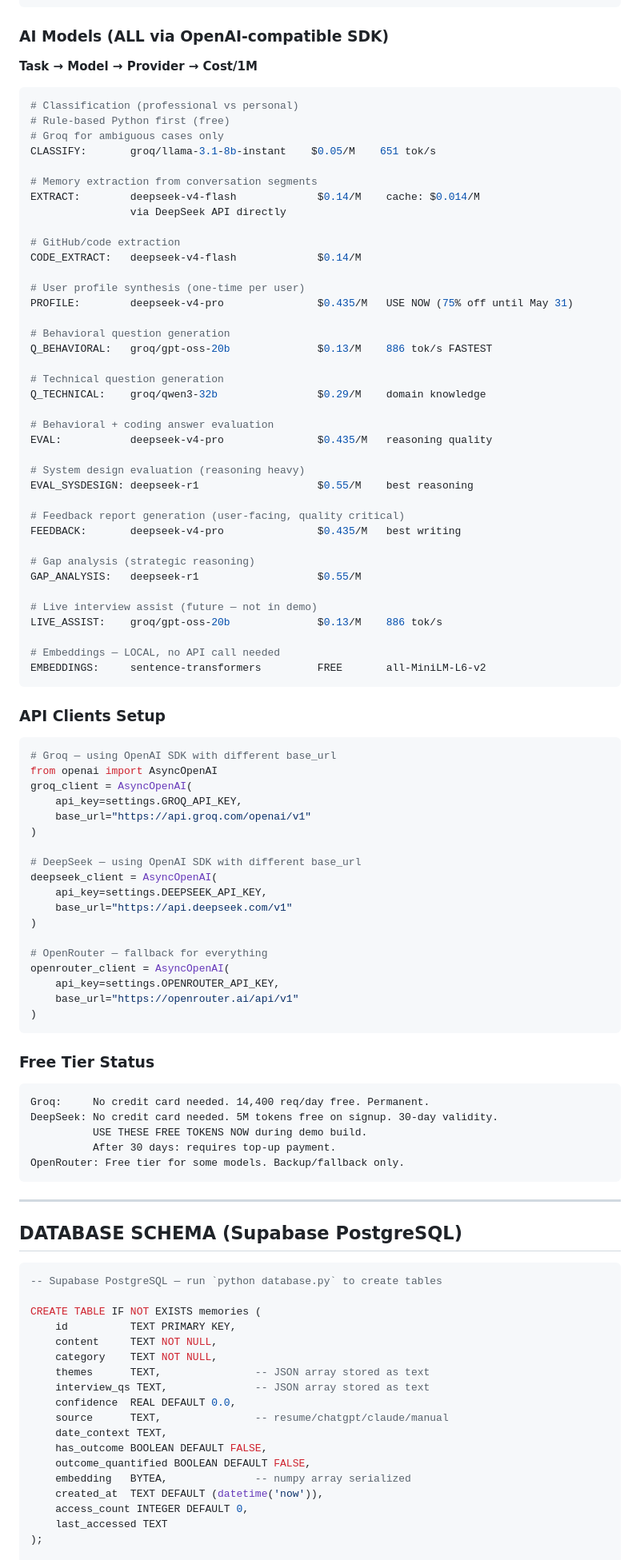
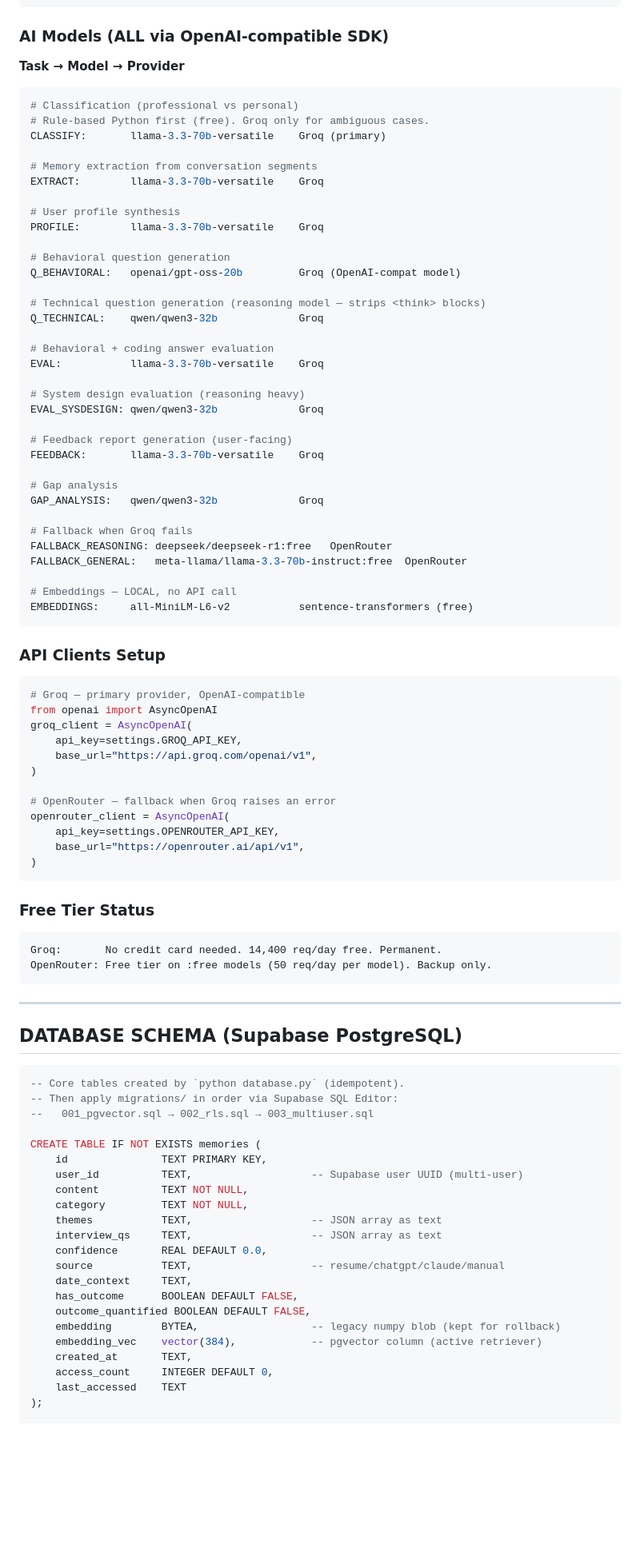
Before and after one commit to parthjetani/mnemix, a Markdown page: CLAUDE.md, the part around one of its changes. Shown at 80% size. Rendered like a GitHub page; blank space fills up the shorter version.

````diff
--- a/CLAUDE.md
+++ b/CLAUDE.md
@@ -201,79 +218,66 @@ httpx            — async HTTP client
 
 ### AI Models (ALL via OpenAI-compatible SDK)
 
-**Task → Model → Provider → Cost/1M**
+**Task → Model → Provider**
 
 ```python
 # Classification (professional vs personal)
-# Rule-based Python first (free)
-# Groq for ambiguous cases only
-CLASSIFY:       groq/llama-3.1-8b-instant    $0.05/M    651 tok/s
+# Rule-based Python first (free). Groq only for ambiguous cases.
+CLASSIFY:       llama-3.3-70b-versatile    Groq (primary)
 
 # Memory extraction from conversation segments
-EXTRACT:        deepseek-v4-flash             $0.14/M    cache: $0.014/M
-                via DeepSeek API directly
+EXTRACT:        llama-3.3-70b-versatile    Groq
 
-# GitHub/code extraction
-CODE_EXTRACT:   deepseek-v4-flash             $0.14/M
-
-# User profile synthesis (one-time per user)
-PROFILE:        deepseek-v4-pro               $0.435/M   USE NOW (75% off until May 31)
+# User profile synthesis
+PROFILE:        llama-3.3-70b-versatile    Groq
 
 # Behavioral question generation
-Q_BEHAVIORAL:   groq/gpt-oss-20b              $0.13/M    886 tok/s FASTEST
+Q_BEHAVIORAL:   openai/gpt-oss-20b         Groq (OpenAI-compat model)
 
-# Technical question generation
-Q_TECHNICAL:    groq/qwen3-32b                $0.29/M    domain knowledge
+# Technical question generation (reasoning model — strips <think> blocks)
+Q_TECHNICAL:    qwen/qwen3-32b             Groq
 
 # Behavioral + coding answer evaluation
-EVAL:           deepseek-v4-pro               $0.435/M   reasoning quality
+EVAL:           llama-3.3-70b-versatile    Groq
 
 # System design evaluation (reasoning heavy)
-EVAL_SYSDESIGN: deepseek-r1                   $0.55/M    best reasoning
+EVAL_SYSDESIGN: qwen/qwen3-32b             Groq
 
-# Feedback report generation (user-facing, quality critical)
-FEEDBACK:       deepseek-v4-pro               $0.435/M   best writing
+# Feedback report generation (user-facing)
+FEEDBACK:       llama-3.3-70b-versatile    Groq
 
-# Gap analysis (strategic reasoning)
-GAP_ANALYSIS:   deepseek-r1                   $0.55/M
+# Gap analysis
+GAP_ANALYSIS:   qwen/qwen3-32b             Groq
 
-# Live interview assist (future — not in demo)
-LIVE_ASSIST:    groq/gpt-oss-20b              $0.13/M    886 tok/s
+# Fallback when Groq fails
+FALLBACK_REASONING: deepseek/deepseek-r1:free   OpenRouter
+FALLBACK_GENERAL:   meta-llama/llama-3.3-70b-instruct:free  OpenRouter
 
-# Embeddings — LOCAL, no API call needed
-EMBEDDINGS:     sentence-transformers         FREE       all-MiniLM-L6-v2
+# Embeddings — LOCAL, no API call
+EMBEDDINGS:     all-MiniLM-L6-v2           sentence-transformers (free)
 ```
 
 ### API Clients Setup
 
 ```python
-# Groq — using OpenAI SDK with different base_url
+# Groq — primary provider, OpenAI-compatible
 from openai import AsyncOpenAI
 groq_client = AsyncOpenAI(
     api_key=settings.GROQ_API_KEY,
-    base_url="https://api.groq.com/openai/v1"
+    base_url="https://api.groq.com/openai/v1",
 )
 
-# DeepSeek — using OpenAI SDK with different base_url
-deepseek_client = AsyncOpenAI(
-    api_key=settings.DEEPSEEK_API_KEY,
-    base_url="https://api.deepseek.com/v1"
-)
-
-# OpenRouter — fallback for everything
+# OpenRouter — fallback when Groq raises an error
 openrouter_client = AsyncOpenAI(
     api_key=settings.OPENROUTER_API_KEY,
-    base_url="https://openrouter.ai/api/v1"
+    base_url="https://openrouter.ai/api/v1",
 )
 ```
 
 ### Free Tier Status
 ```
-Groq:     No credit card needed. 14,400 req/day free. Permanent.
-DeepSeek: No credit card needed. 5M tokens free on signup. 30-day validity.
-          USE THESE FREE TOKENS NOW during demo build.
-          After 30 days: requires top-up payment.
-OpenRouter: Free tier for some models. Backup/fallback only.
+Groq:       No credit card needed. 14,400 req/day free. Permanent.
+OpenRouter: Free tier on :free models (50 req/day per model). Backup only.
 ```
 
 ---
@@ -281,23 +285,27 @@ OpenRouter: Free tier for some models. Backup/fallback only.
 ## DATABASE SCHEMA (Supabase PostgreSQL)
 
 ```sql
--- Supabase PostgreSQL — run `python database.py` to create tables
+-- Core tables created by `python database.py` (idempotent).
+-- Then apply migrations/ in order via Supabase SQL Editor:
+--   001_pgvector.sql → 002_rls.sql → 003_multiuser.sql
 
 CREATE TABLE IF NOT EXISTS memories (
-    id          TEXT PRIMARY KEY,
-    content     TEXT NOT NULL,
-    category    TEXT NOT NULL,
-    themes      TEXT,               -- JSON array stored as text
-    interview_qs TEXT,              -- JSON array stored as text
-    confidence  REAL DEFAULT 0.0,
-    source      TEXT,               -- resume/chatgpt/claude/manual
-    date_context TEXT,
-    has_outcome BOOLEAN DEFAULT FALSE,
+    id               TEXT PRIMARY KEY,
+    user_id          TEXT,                   -- Supabase user UUID (multi-user)
+    content          TEXT NOT NULL,
+    category         TEXT NOT NULL,
+    themes           TEXT,                   -- JSON array as text
+    interview_qs     TEXT,                   -- JSON array as text
+    confidence       REAL DEFAULT 0.0,
+    source           TEXT,                   -- resume/chatgpt/claude/manual
+    date_context     TEXT,
+    has_outcome      BOOLEAN DEFAULT FALSE,
     outcome_quantified BOOLEAN DEFAULT FALSE,
-    embedding   BYTEA,              -- numpy array serialized
-    created_at  TEXT DEFAULT (datetime('now')),
-    access_count INTEGER DEFAULT 0,
-    last_accessed TEXT
+    embedding        BYTEA,                  -- legacy numpy blob (kept for rollback)
+    embedding_vec    vector(384),            -- pgvector column (active retriever)
+    created_at       TEXT,
+    access_count     INTEGER DEFAULT 0,
+    last_accessed    TEXT
 );
 
 CREATE TABLE IF NOT EXISTS interview_sessions (
````
Also changed, not shown: other parts of CLAUDE.md (+148 -124 lines), README.md (+5 -3 lines).
